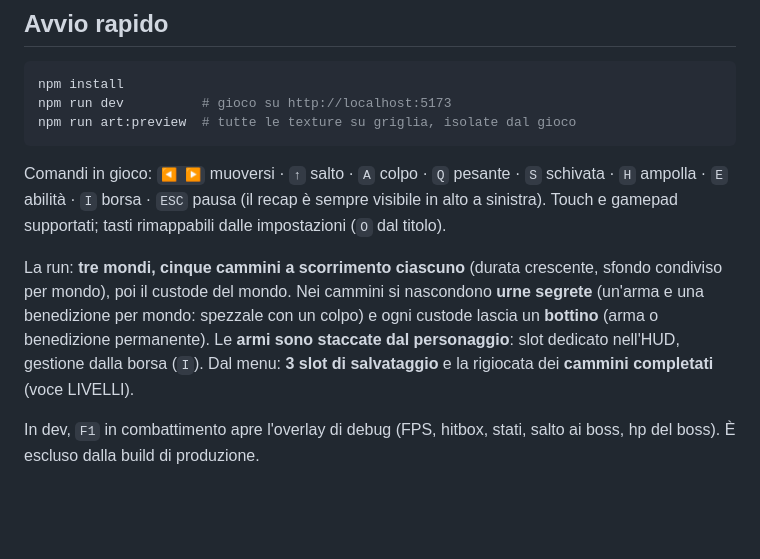
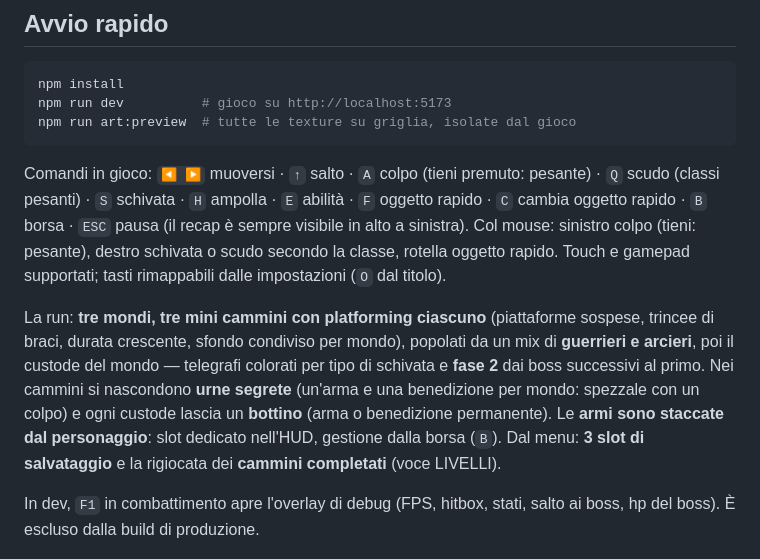
Before and after one commit to amasia7/ignis-vestae, a Markdown page: README.md, the part around the change. Rendered like a GitHub page; blank space fills up the shorter version.

Commit message:
README: comandi e struttura della run aggiornati al rework
Co-Authored-By: Claude Fable 5 <noreply@anthropic.com>
Claude-Session: https://claude.ai/code/session_01Rnuc9p6aeezGTefFhe7Gy3

````diff
--- a/README.md
+++ b/README.md
@@ -15,17 +15,23 @@ npm run dev          # gioco su http://localhost:5173
 npm run art:preview  # tutte le texture su griglia, isolate dal gioco
 ```
 
-Comandi in gioco: `◀ ▶` muoversi · `↑` salto · `A` colpo · `Q` pesante ·
-`S` schivata · `H` ampolla · `E` abilità · `I` borsa · `ESC` pausa (il
-recap è sempre visibile in alto a sinistra). Touch e gamepad supportati;
-tasti rimappabili dalle impostazioni (`O` dal titolo).
+Comandi in gioco: `◀ ▶` muoversi · `↑` salto · `A` colpo (tieni premuto:
+pesante) · `Q` scudo (classi pesanti) · `S` schivata · `H` ampolla · `E`
+abilità · `F` oggetto rapido · `C` cambia oggetto rapido · `B` borsa ·
+`ESC` pausa (il recap è sempre visibile in alto a sinistra). Col mouse:
+sinistro colpo (tieni: pesante), destro schivata o scudo secondo la
+classe, rotella oggetto rapido. Touch e gamepad supportati; tasti
+rimappabili dalle impostazioni (`O` dal titolo).
 
-La run: **tre mondi, cinque cammini a scorrimento ciascuno** (durata
-crescente, sfondo condiviso per mondo), poi il custode del mondo. Nei
+La run: **tre mondi, tre mini cammini con platforming ciascuno**
+(piattaforme sospese, trincee di braci, durata crescente, sfondo condiviso
+per mondo), popolati da un mix di **guerrieri e arcieri**, poi il custode
+del mondo — telegrafi colorati per tipo di schivata e **fase 2** dai boss
+successivi al primo. Nei
 cammini si nascondono **urne segrete** (un'arma e una benedizione per
 mondo: spezzale con un colpo) e ogni custode lascia un **bottino**
 (arma o benedizione permanente). Le **armi sono staccate dal
-personaggio**: slot dedicato nell'HUD, gestione dalla borsa (`I`).
+personaggio**: slot dedicato nell'HUD, gestione dalla borsa (`B`).
 Dal menu: **3 slot di salvataggio** e la rigiocata dei **cammini
 completati** (voce LIVELLI).
 
````
